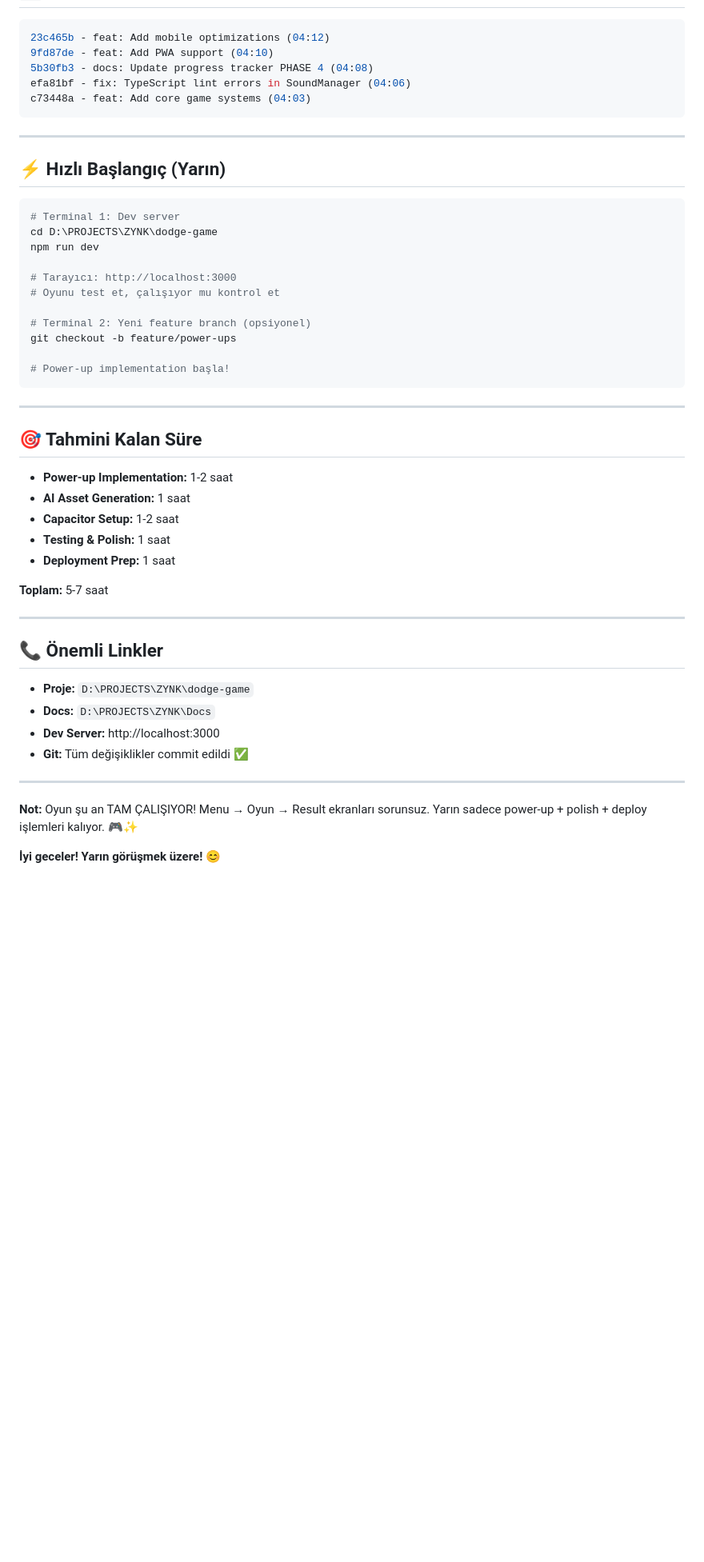
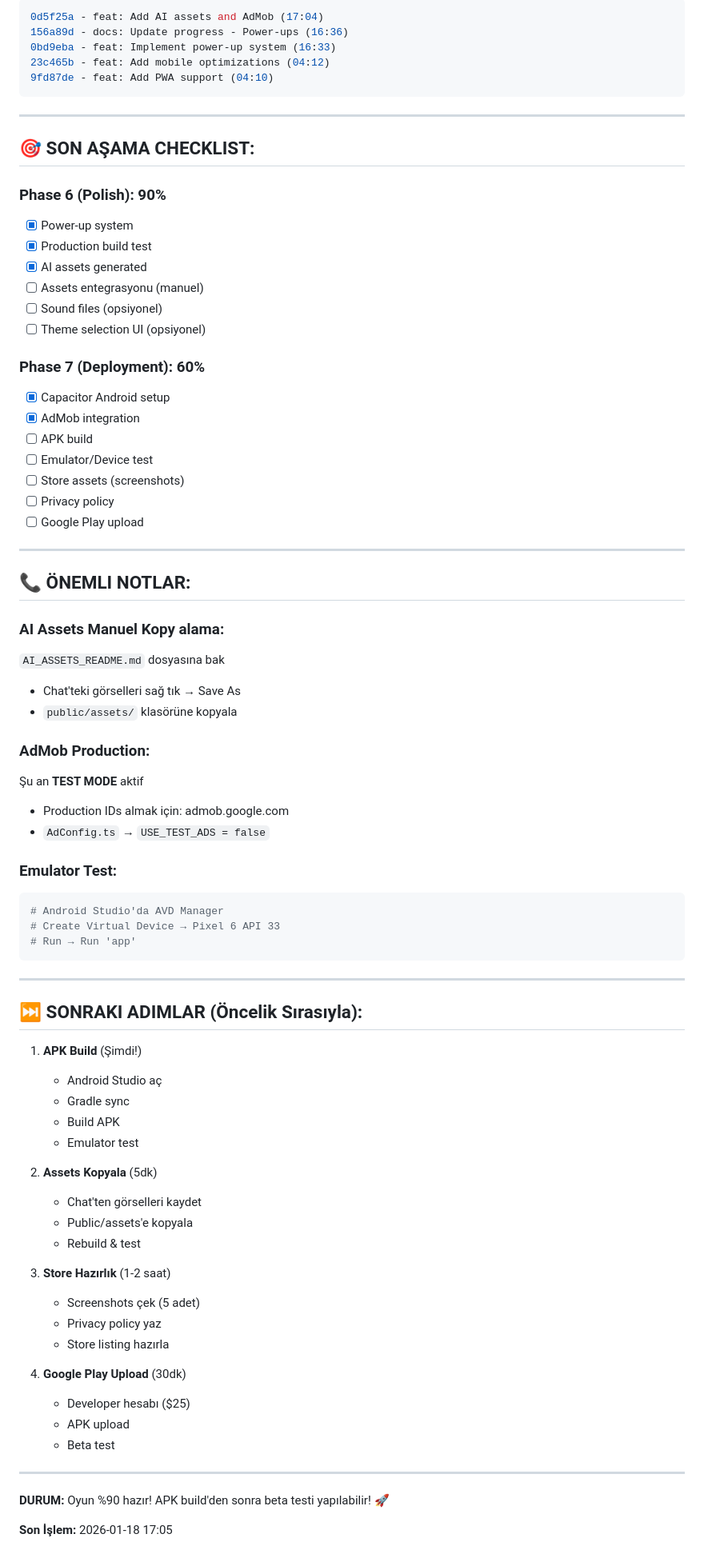
Before and after one commit to hidayetevin/ZYNK, a Markdown page: Docs/DEVAM_NOKTASI.md, the part around one of its changes. Shown at 80% size. GitHub-like rendering; blank space fills up the shorter version.

Commit message:
docs: Update continuation point - 90% complete, ready for APK build

````diff
--- a/Docs/DEVAM_NOKTASI.md
+++ b/Docs/DEVAM_NOKTASI.md
@@ -299,53 +123,81 @@ npx cap open ios      # Xcode
 
 ```bash
+0d5f25a - feat: Add AI assets and AdMob (17:04)
+156a89d - docs: Update progress - Power-ups (16:36)
+0bd9eba - feat: Implement power-up system (16:33)
 23c465b - feat: Add mobile optimizations (04:12)
 9fd87de - feat: Add PWA support (04:10)
-5b30fb3 - docs: Update progress tracker PHASE 4 (04:08)
-efa81bf - fix: TypeScript lint errors in SoundManager (04:06)
-c73448a - feat: Add core game systems (04:03)
 ```
 
 ---
 
-## ⚡ Hızlı Başlangıç (Yarın)
+## 🎯 SON AŞAMA CHECKLIST:
 
+### Phase 6 (Polish): 90%
+- [x] Power-up system
+- [x] Production build test
+- [x] AI assets generated
+- [ ] Assets entegrasyonu (manuel)
+- [ ] Sound files (opsiyonel)
+- [ ] Theme selection UI (opsiyonel)
+
+### Phase 7 (Deployment): 60%
+- [x] Capacitor Android setup
+- [x] AdMob integration
+- [ ] APK build
+- [ ] Emulator/Device test
+- [ ] Store assets (screenshots)
+- [ ] Privacy policy
+- [ ] Google Play upload
+
+---
+
+## 📞 ÖNEMLI NOTLAR:
+
+### AI Assets Manuel Kopy alama:
+`AI_ASSETS_README.md` dosyasına bak
+- Chat'teki görselleri sağ tık → Save As
+- `public/assets/` klasörüne kopyala
+
+### AdMob Production:
+Şu an **TEST MODE** aktif
+- Production IDs almak için: admob.google.com
+- `AdConfig.ts` → `USE_TEST_ADS = false`
+
+### Emulator Test:
 ```bash
-# Terminal 1: Dev server
-cd D:\PROJECTS\ZYNK\dodge-game
-npm run dev
-
-# Tarayıcı: http://localhost:3000
-# Oyunu test et, çalışıyor mu kontrol et
-
-# Terminal 2: Yeni feature branch (opsiyonel)
-git checkout -b feature/power-ups
-
-# Power-up implementation başla!
+# Android Studio'da AVD Manager
+# Create Virtual Device → Pixel 6 API 33
+# Run → Run 'app'
 ```
 
 ---
 
-## 🎯 Tahmini Kalan Süre
+## ⏭️ SONRAKI ADIMLAR (Öncelik Sırasıyla):
 
-- **Power-up Implementation:** 1-2 saat
-- **AI Asset Generation:** 1 saat
-- **Capacitor Setup:** 1-2 saat
-- **Testing & Polish:** 1 saat
-- **Deployment Prep:** 1 saat
+1. **APK Build** (Şimdi!)
+   - Android Studio aç
+   - Gradle sync
+   - Build APK
+   - Emulator test
 
-**Toplam:** 5-7 saat
+2. **Assets Kopyala** (5dk)
+   - Chat'ten görselleri kaydet
+   - Public/assets'e kopyala
+   - Rebuild & test
+
+3. **Store Hazırlık** (1-2 saat)
+   - Screenshots çek (5 adet)
+   - Privacy policy yaz
+   - Store listing hazırla
+
+4. **Google Play Upload** (30dk)
+   - Developer hesabı ($25)
+   - APK upload
+   - Beta test
 
 ---
 
-## 📞 Önemli Linkler
+**DURUM:** Oyun %90 hazır! APK build'den sonra beta testi yapılabilir! 🚀
 
-- **Proje:** `D:\PROJECTS\ZYNK\dodge-game`
-- **Docs:** `D:\PROJECTS\ZYNK\Docs`
-- **Dev Server:** http://localhost:3000
-- **Git:** Tüm değişiklikler commit edildi ✅
-
----
-
-**Not:** Oyun şu an TAM ÇALIŞIYOR! Menu → Oyun → Result ekranları sorunsuz. Yarın sadece power-up + polish + deploy işlemleri kalıyor. 🎮✨
-
-**İyi geceler! Yarın görüşmek üzere! 😊**
+**Son İşlem:** 2026-01-18 17:05
````
Also changed, not shown: other parts of Docs/DEVAM_NOKTASI.md (+86 -262 lines).
